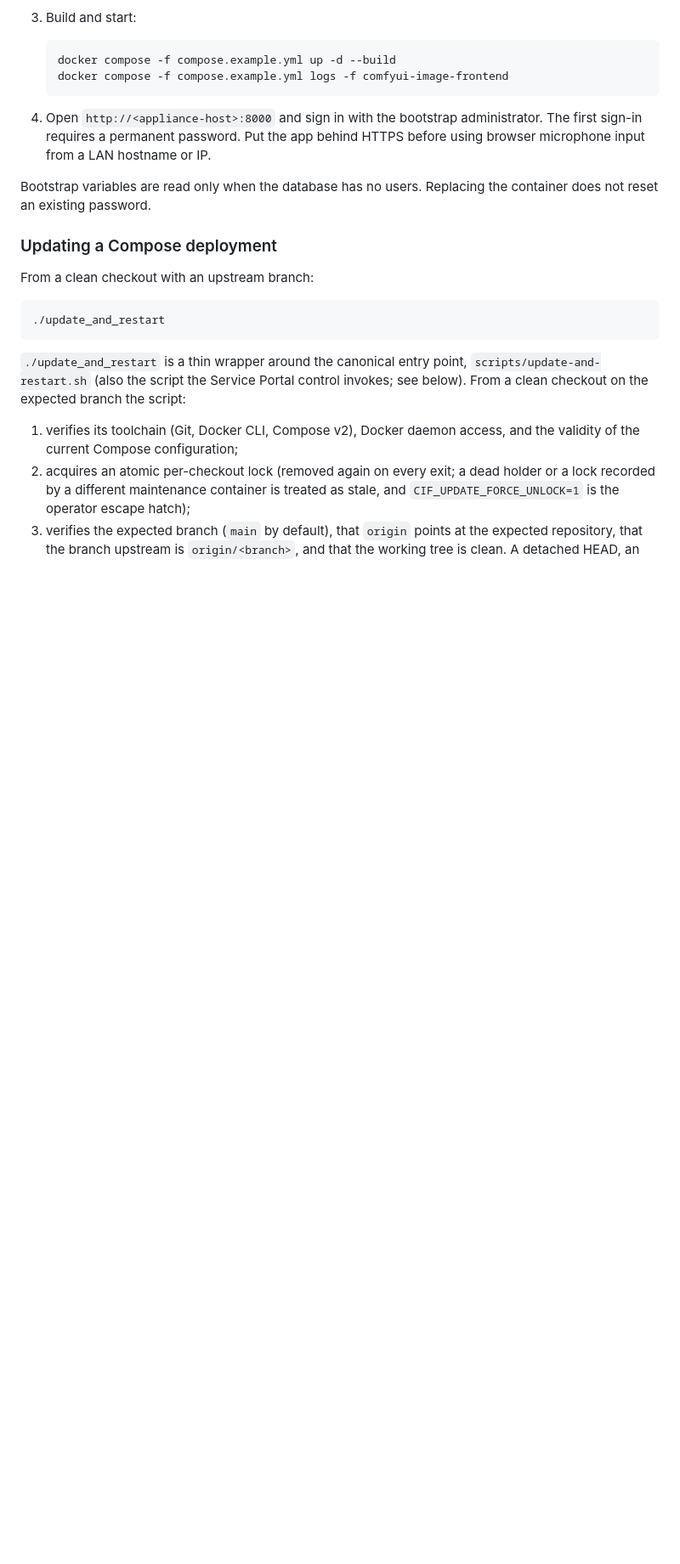
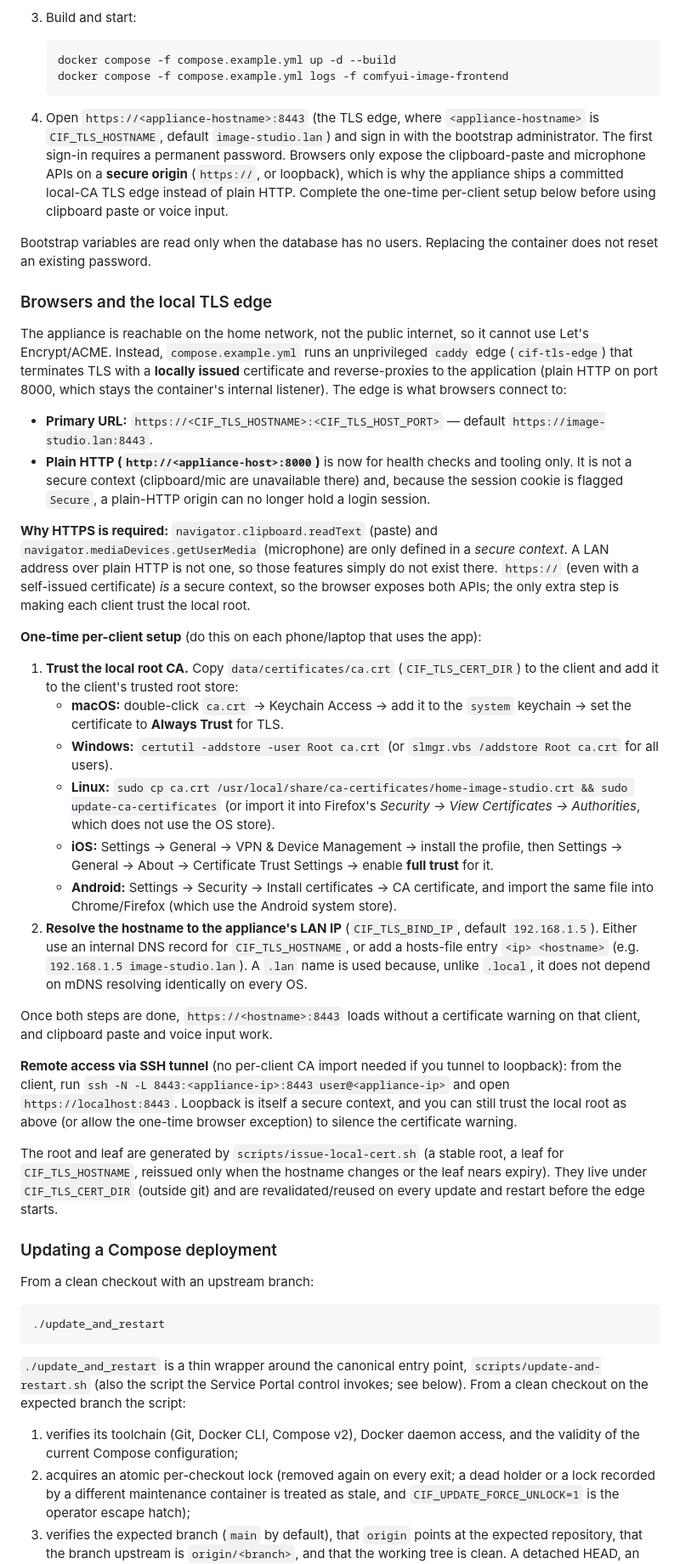
Before and after one commit to astigmatism/comfyui-image-frontend, a Markdown page: README.md, the part around one of its changes. Shown at 85% size. GitHub-like rendering; blank space fills up the shorter version.

````diff
--- a/README.md
+++ b/README.md
@@ -63,9 +63,34 @@ For production, Docker Compose is the recommended path.
    docker compose -f compose.example.yml logs -f comfyui-image-frontend
    ```
 
-4. Open `http://<appliance-host>:8000` and sign in with the bootstrap administrator. The first sign-in requires a permanent password. Put the app behind HTTPS before using browser microphone input from a LAN hostname or IP.
+4. Open `https://<appliance-hostname>:8443` (the TLS edge, where `<appliance-hostname>` is `CIF_TLS_HOSTNAME`, default `image-studio.lan`) and sign in with the bootstrap administrator. The first sign-in requires a permanent password. Browsers only expose the clipboard-paste and microphone APIs on a **secure origin** (`https://`, or loopback), which is why the appliance ships a committed local-CA TLS edge instead of plain HTTP. Complete the one-time per-client setup below before using clipboard paste or voice input.
 
 Bootstrap variables are read only when the database has no users. Replacing the container does not reset an existing password.
+
+### Browsers and the local TLS edge
+
+The appliance is reachable on the home network, not the public internet, so it cannot use Let's Encrypt/ACME. Instead, `compose.example.yml` runs an unprivileged `caddy` edge (`cif-tls-edge`) that terminates TLS with a **locally issued** certificate and reverse-proxies to the application (plain HTTP on port 8000, which stays the container's internal listener). The edge is what browsers connect to:
+
+- **Primary URL:** `https://<CIF_TLS_HOSTNAME>:<CIF_TLS_HOST_PORT>` — default `https://image-studio.lan:8443`.
+- **Plain HTTP (`http://<appliance-host>:8000`)** is now for health checks and tooling only. It is not a secure context (clipboard/mic are unavailable there) and, because the session cookie is flagged `Secure`, a plain-HTTP origin can no longer hold a login session.
+
+**Why HTTPS is required:** `navigator.clipboard.readText` (paste) and `navigator.mediaDevices.getUserMedia` (microphone) are only defined in a *secure context*. A LAN address over plain HTTP is not one, so those features simply do not exist there. `https://` (even with a self-issued certificate) *is* a secure context, so the browser exposes both APIs; the only extra step is making each client trust the local root.
+
+**One-time per-client setup** (do this on each phone/laptop that uses the app):
+
+1. **Trust the local root CA.** Copy `data/certificates/ca.crt` (`CIF_TLS_CERT_DIR`) to the client and add it to the client's trusted root store:
+   - **macOS:** double-click `ca.crt` → Keychain Access → add it to the `system` keychain → set the certificate to **Always Trust** for TLS.
+   - **Windows:** `certutil -addstore -user Root ca.crt` (or `slmgr.vbs /addstore Root ca.crt` for all users).
+   - **Linux:** `sudo cp ca.crt /usr/local/share/ca-certificates/home-image-studio.crt && sudo update-ca-certificates` (or import it into Firefox's *Security → View Certificates → Authorities*, which does not use the OS store).
+   - **iOS:** Settings → General → VPN & Device Management → install the profile, then Settings → General → About → Certificate Trust Settings → enable **full trust** for it.
+   - **Android:** Settings → Security → Install certificates → CA certificate, and import the same file into Chrome/Firefox (which use the Android system store).
+2. **Resolve the hostname to the appliance's LAN IP** (`CIF_TLS_BIND_IP`, default `192.168.1.5`). Either use an internal DNS record for `CIF_TLS_HOSTNAME`, or add a hosts-file entry `<ip> <hostname>` (e.g. `192.168.1.5 image-studio.lan`). A `.lan` name is used because, unlike `.local`, it does not depend on mDNS resolving identically on every OS.
+
+Once both steps are done, `https://<hostname>:8443` loads without a certificate warning on that client, and clipboard paste and voice input work.
+
+**Remote access via SSH tunnel** (no per-client CA import needed if you tunnel to loopback): from the client, run `ssh -N -L 8443:<appliance-ip>:8443 user@<appliance-ip>` and open `https://localhost:8443`. Loopback is itself a secure context, and you can still trust the local root as above (or allow the one-time browser exception) to silence the certificate warning.
+
+The root and leaf are generated by `scripts/issue-local-cert.sh` (a stable root, a leaf for `CIF_TLS_HOSTNAME`, reissued only when the hostname changes or the leaf nears expiry). They live under `CIF_TLS_CERT_DIR` (outside git) and are revalidated/reused on every update and restart before the edge starts.
 
 ### Updating a Compose deployment
 
````
Also changed, not shown: other parts of README.md (+4 -4 lines), INSTALLATION_REPORT.md (added, +253 -0 lines), docs/testing.md (+13 -3 lines).
